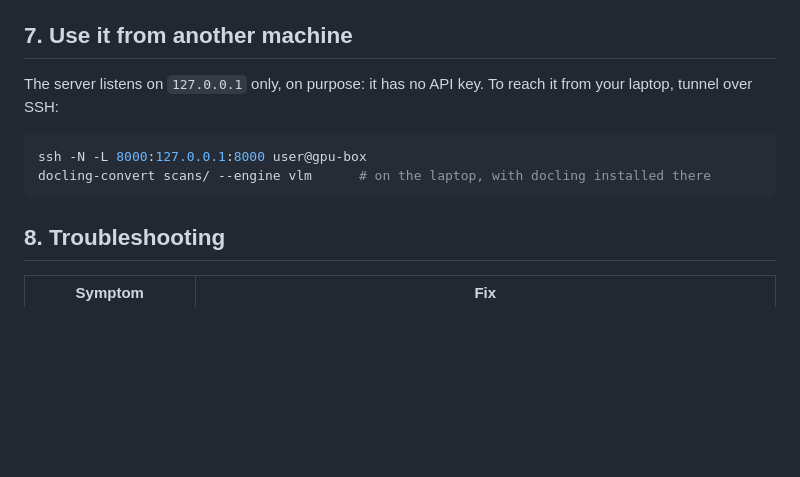
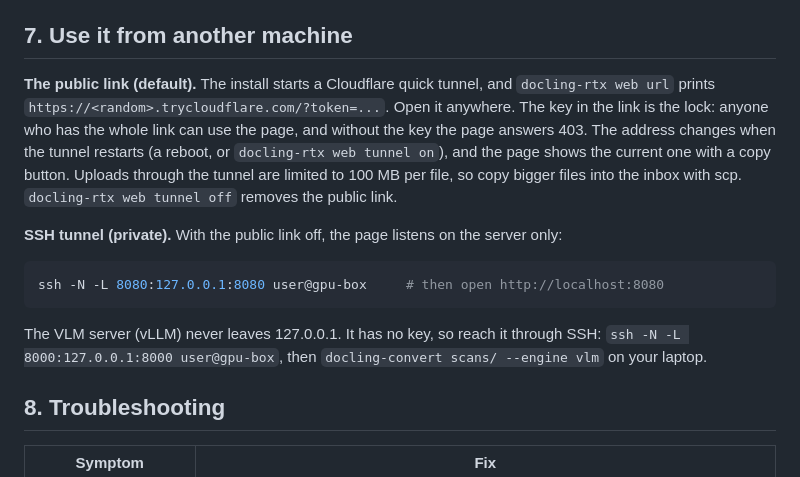
Before and after one commit to codyvolckmar/docling-rtx, a Markdown page: GUIDE.md, the part around the change. GitHub-like rendering; blank space fills up the shorter version.

````diff
--- a/GUIDE.md
+++ b/GUIDE.md
@@ -156,12 +156,15 @@ The plain Docling CLI is installed as `docling` too, for example `docling --pipe
 
 ## 7. Use it from another machine
 
-The server listens on `127.0.0.1` only, on purpose: it has no API key. To reach it from your laptop, tunnel over SSH:
+**The public link (default).** The install starts a Cloudflare quick tunnel, and `docling-rtx web url` prints `https://<random>.trycloudflare.com/?token=...`. Open it anywhere. The key in the link is the lock: anyone who has the whole link can use the page, and without the key the page answers 403. The address changes when the tunnel restarts (a reboot, or `docling-rtx web tunnel on`), and the page shows the current one with a copy button. Uploads through the tunnel are limited to 100 MB per file, so copy bigger files into the inbox with scp. `docling-rtx web tunnel off` removes the public link.
+
+**SSH tunnel (private).** With the public link off, the page listens on the server only:
 
 ```bash
-ssh -N -L 8000:127.0.0.1:8000 user@gpu-box
-docling-convert scans/ --engine vlm      # on the laptop, with docling installed there
+ssh -N -L 8080:127.0.0.1:8080 user@gpu-box     # then open http://localhost:8080
 ```
+
+The VLM server (vLLM) never leaves 127.0.0.1. It has no key, so reach it through SSH: `ssh -N -L 8000:127.0.0.1:8000 user@gpu-box`, then `docling-convert scans/ --engine vlm` on your laptop.
 
 ## 8. Troubleshooting
 
````
Also changed, not shown: CHANGELOG.md (added, +56 -0 lines), README.md (+10 -3 lines), docs/img/01-menu.png, docs/img/02-components.png, docs/img/03-status.png, docs/img/04-dry-run.png, docs/img/05-drop-folder.png, docs/img/09-web-tunnel.png (added), 3 other files.
